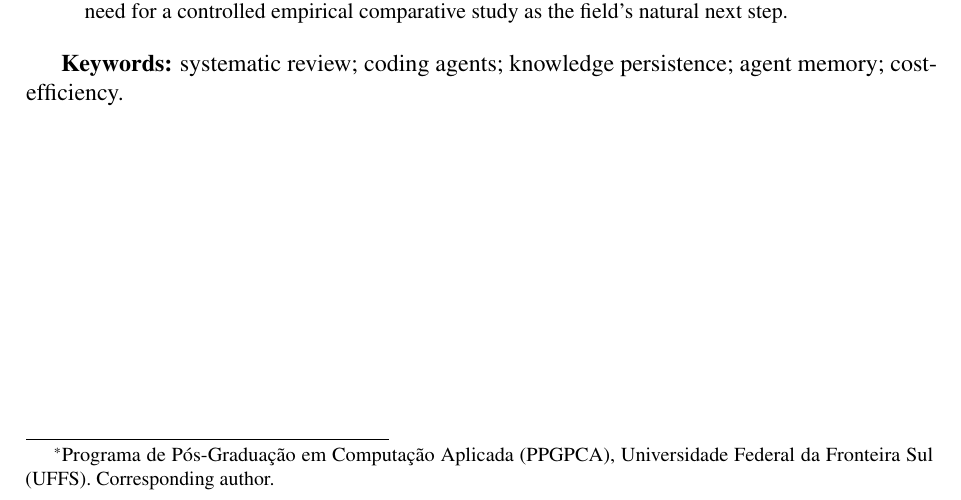
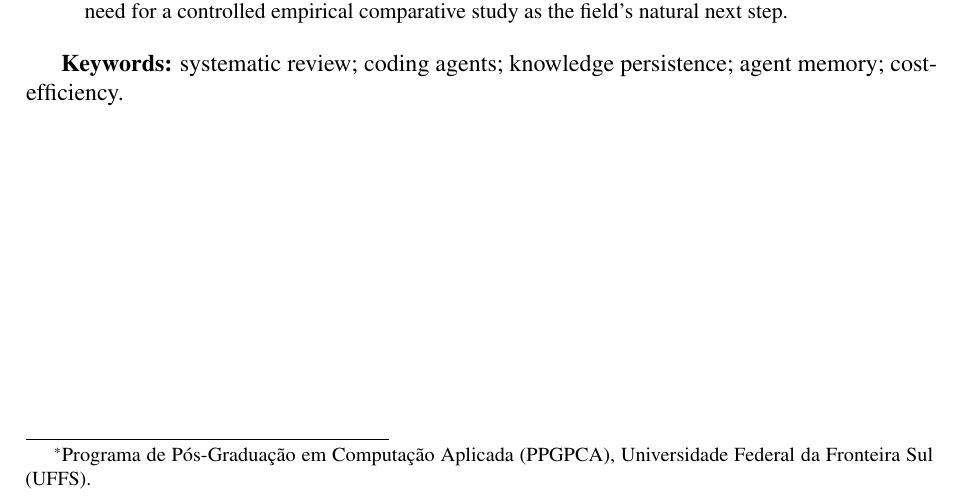
Before and after one commit to alexandre-zatti/slr-code-agent-memory-manuscript, a LaTeX paper (main.tex): part of page 1 of 32, cut so that both start at the same text. Compiled offline with pdfLaTeX.

Commit message:
publish manuscript @ 0b619069
Masters commits since last publish:

0b61906 manuscrito: drop redundant 'Corresponding author' tag (single-author paper)

```diff
--- a/main.tex
+++ b/main.tex
@@ -114,8 +114,7 @@ A Systematic Literature Review}
 
 \author{
   Alexandre Zatti\thanks{Programa de Pós-Graduação em Computação
-  Aplicada (PPGPCA), Universidade Federal da Fronteira Sul (UFFS).
-  Corresponding author.}
+  Aplicada (PPGPCA), Universidade Federal da Fronteira Sul (UFFS).}
 }
 
 \date{}
```
Also changed, not shown: 1 other file.
